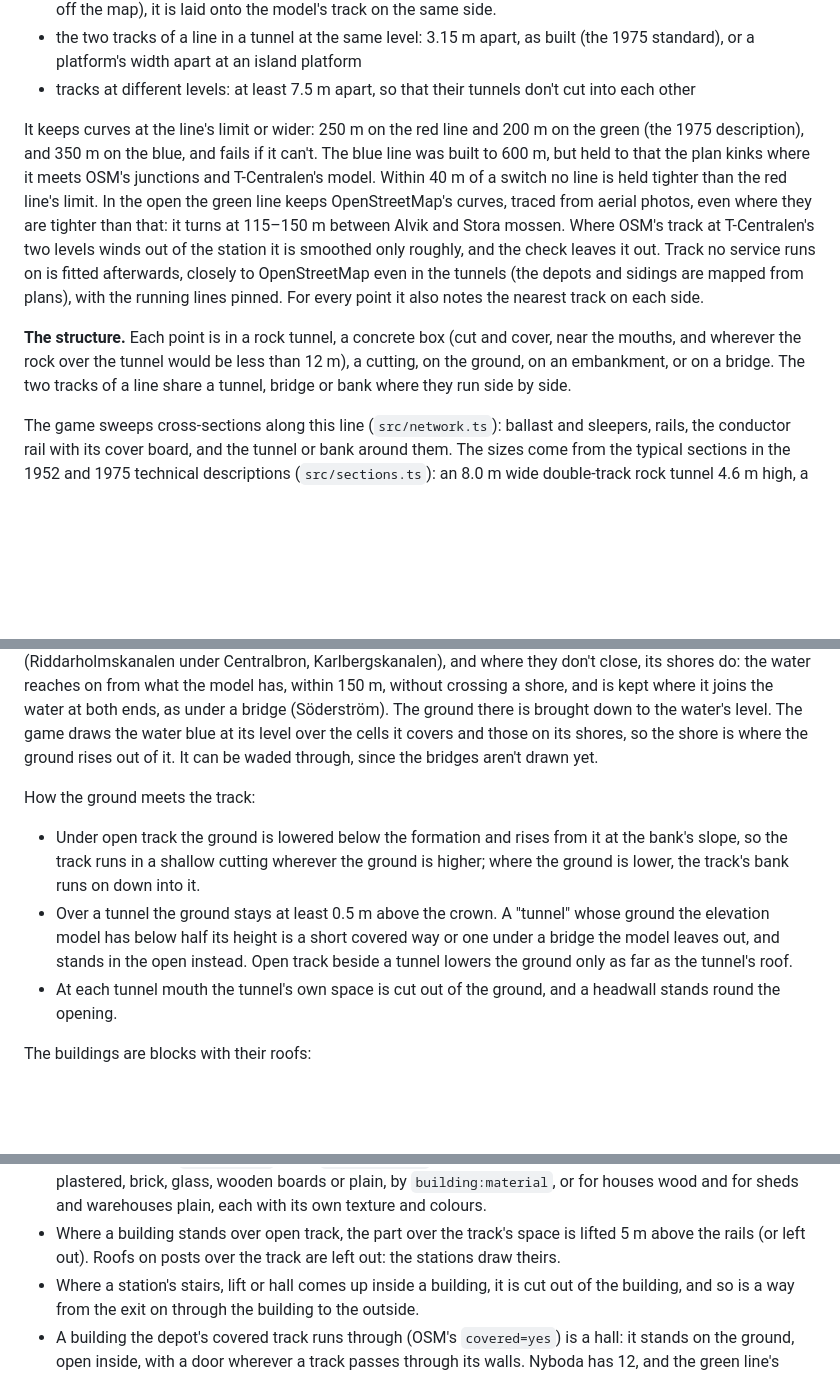
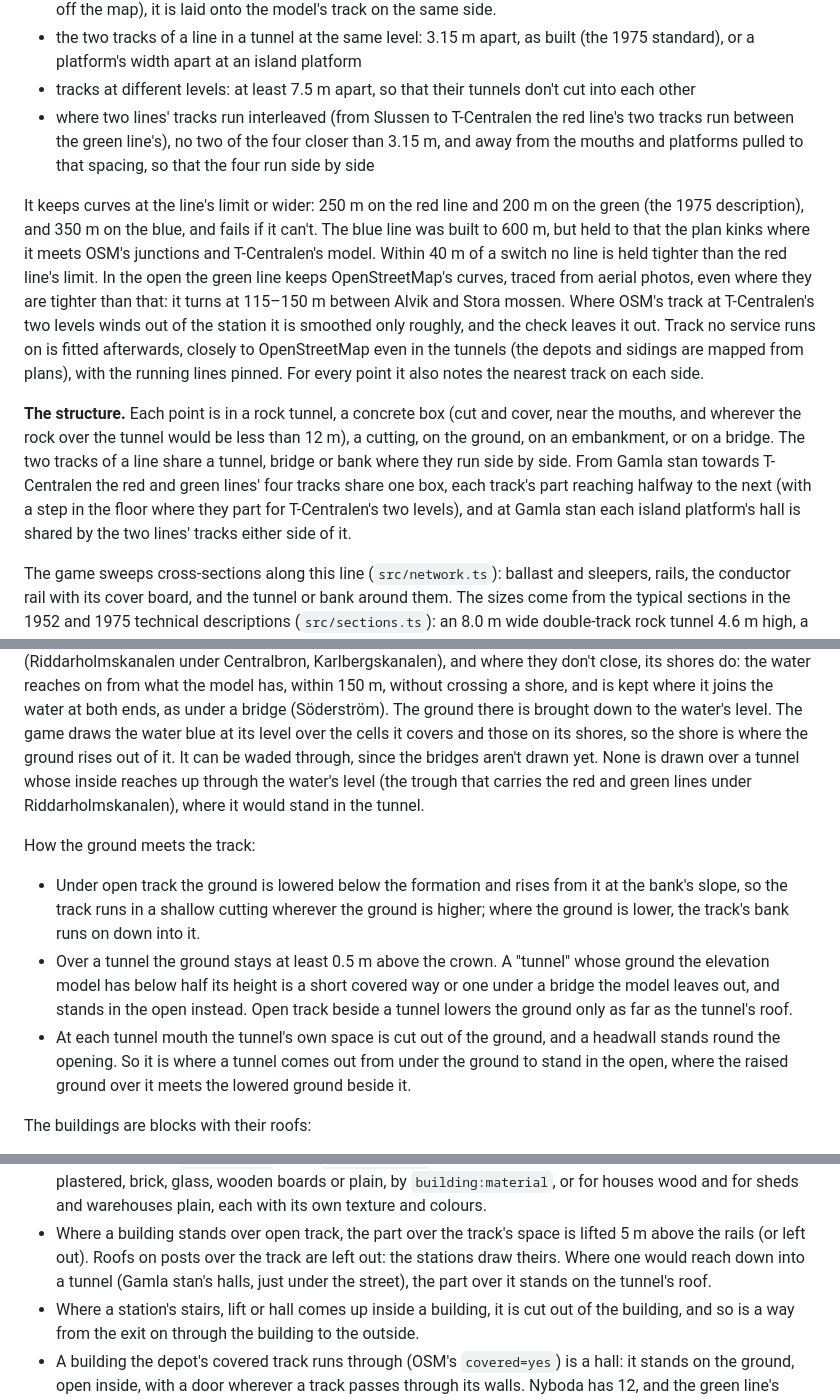
Before and after one commit to elmaxe/tbana, a Markdown page: README.md, 3 parts joined by grey strips. GitHub-like rendering; blank space fills up the shorter version.

Commit message:
Describe the shared boxes and halls, and the water, ground and buildings kept out of tunnels
Co-Authored-By: Claude Opus 5.5 (1M context) <noreply@anthropic.com>
Claude-Session: https://claude.ai/code/session_01F67yD8oia3CxPPagwZgJqg

```diff
--- a/README.md
+++ b/README.md
@@ -363,6 +363,9 @@ through:
 - the two tracks of a line in a tunnel at the same level: 3.15 m apart, as built (the 1975
   standard), or a platform's width apart at an island platform
 - tracks at different levels: at least 7.5 m apart, so that their tunnels don't cut into each other
+- where two lines' tracks run interleaved (from Slussen to T-Centralen the red line's two tracks
+  run between the green line's), no two of the four closer than 3.15 m, and away from the mouths
+  and platforms pulled to that spacing, so that the four run side by side
 
 It keeps curves at the line's limit or wider: 250 m on the red line and 200 m on the green (the
 1975 description), and 350 m on the blue, and fails if it can't. The blue line was built to
@@ -378,7 +381,10 @@ nearest track on each side.
 **The structure.** Each point is in a rock tunnel, a concrete box (cut and cover, near the
 mouths, and wherever the rock over the tunnel would be less than 12 m), a cutting, on the
 ground, on an embankment, or on a bridge. The two tracks of a line share a tunnel, bridge or bank
-where they run side by side.
+where they run side by side. From Gamla stan towards T-Centralen the red and green lines' four
+tracks share one box, each track's part reaching halfway to the next (with a step in the floor
+where they part for T-Centralen's two levels), and at Gamla stan each island platform's hall is
+shared by the two lines' tracks either side of it.
 
 The game sweeps cross-sections along this line (`src/network.ts`): ballast and sleepers, rails, the
 conductor rail with its cover board, and the tunnel or bank around them. The sizes come from the
@@ -577,7 +583,9 @@ and where they don't close, its shores do: the water reaches on from what the mo
 150 m, without crossing a shore, and is kept where it joins the water at both ends, as under a
 bridge (Söderström). The ground there is brought down to the water's level. The game draws the
 water blue at its level over the cells it covers and those on its shores, so the shore is where the
-ground rises out of it. It can be waded through, since the bridges aren't drawn yet.
+ground rises out of it. It can be waded through, since the bridges aren't drawn yet. None is drawn
+over a tunnel whose inside reaches up through the water's level (the trough that carries the red
+and green lines under Riddarholmskanalen), where it would stand in the tunnel.
 
 How the ground meets the track:
 
@@ -589,7 +597,8 @@ How the ground meets the track:
   model leaves out, and stands in the open instead. Open track beside a tunnel lowers the ground
   only as far as the tunnel's roof.
 - At each tunnel mouth the tunnel's own space is cut out of the ground, and a headwall stands
-  round the opening.
+  round the opening. So it is where a tunnel comes out from under the ground to stand in the
+  open, where the raised ground over it meets the lowered ground beside it.
 
 The buildings are blocks with their roofs:
 
@@ -614,6 +623,8 @@ The buildings are blocks with their roofs:
   houses wood and for sheds and warehouses plain, each with its own texture and colours.
 - Where a building stands over open track, the part over the track's space is lifted 5 m above
   the rails (or left out). Roofs on posts over the track are left out: the stations draw theirs.
+  Where one would reach down into a tunnel (Gamla stan's halls, just under the street), the part
+  over it stands on the tunnel's roof.
 - Where a station's stairs, lift or hall comes up inside a building, it is cut out of the
   building, and so is a way from the exit on through the building to the outside.
 - A building the depot's covered track runs through (OSM's `covered=yes`) is a hall: it stands
```
